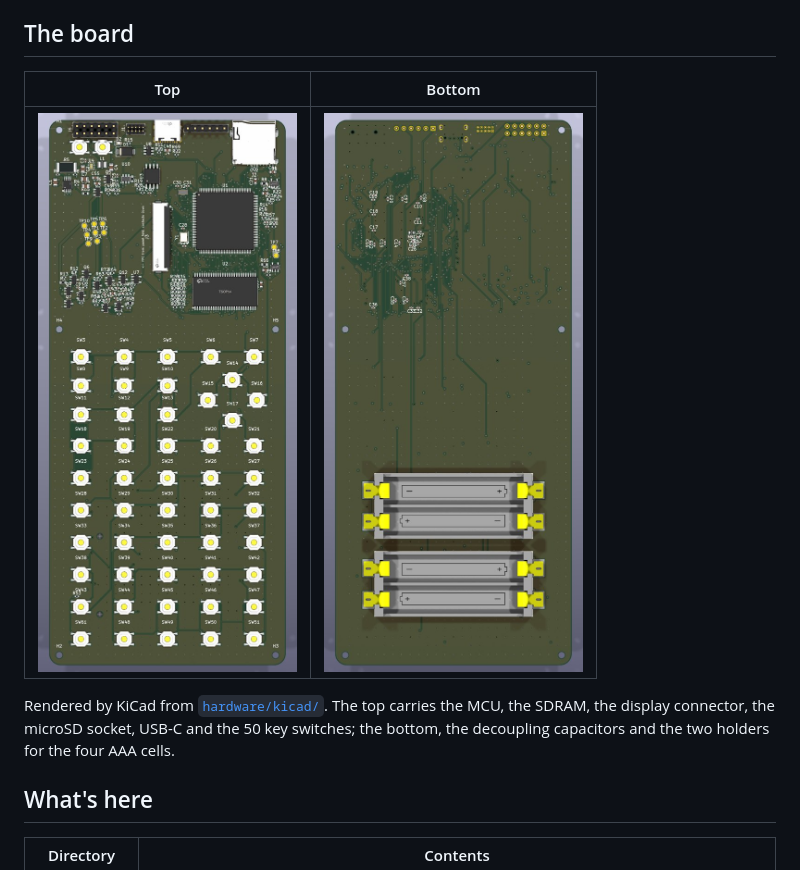
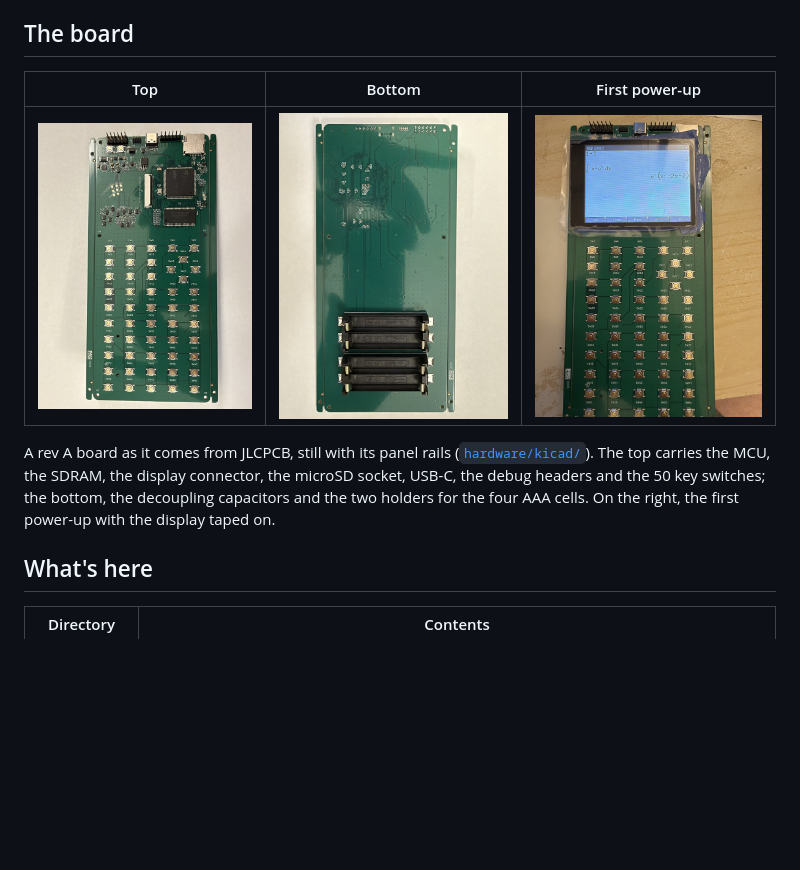
Before and after one commit to bdemsky/open-graphing-calculator, a Markdown page: README.md, the part around the change. Rendered like a GitHub page; pictures changed too: hardware/docs/board_bottom.jpg, hardware/docs/board_running.jpg (added), hardware/docs/board_top.jpg; blank space fills up the shorter version.

Commit message:
README: photos of a rev A board (top, bottom, first power-up) instead of the renders
Co-Authored-By: Claude Opus 5.5 <noreply@anthropic.com>
Claude-Session: https://claude.ai/code/session_016YvV9syuBV52Vs1ZCSTYS8

```diff
--- a/README.md
+++ b/README.md
@@ -39,13 +39,14 @@ USB-C port with dfu-util (ROM bootloader) or over SWD with the Debug Probe and O
 
 ## The board
 
-| Top | Bottom |
-|---|---|
-| ![Board, top](hardware/docs/board_top.jpg) | ![Board, bottom](hardware/docs/board_bottom.jpg) |
+| Top | Bottom | First power-up |
+|---|---|---|
+| ![Board, top](hardware/docs/board_top.jpg) | ![Board, bottom](hardware/docs/board_bottom.jpg) | ![Board running](hardware/docs/board_running.jpg) |
 
-Rendered by KiCad from [`hardware/kicad/`](hardware/kicad/). The top carries the MCU, the SDRAM, the display
-connector, the microSD socket, USB-C and the 50 key switches; the bottom, the decoupling capacitors and the
-two holders for the four AAA cells.
+A rev A board as it comes from JLCPCB, still with its panel rails ([`hardware/kicad/`](hardware/kicad/)). The
+top carries the MCU, the SDRAM, the display connector, the microSD socket, USB-C, the debug headers and the 50
+key switches; the bottom, the decoupling capacitors and the two holders for the four AAA cells. On the right,
+the first power-up with the display taped on.
 
 ## What's here
 
```
